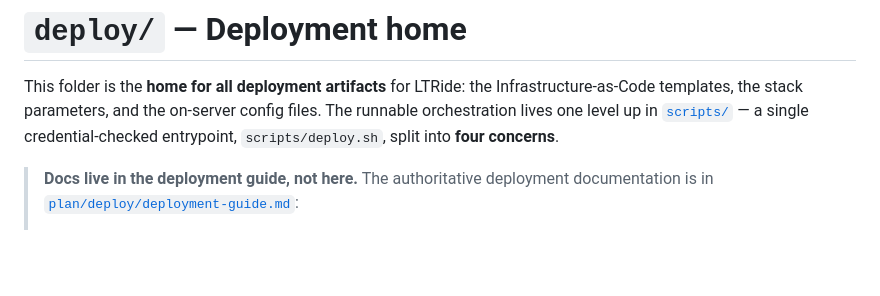
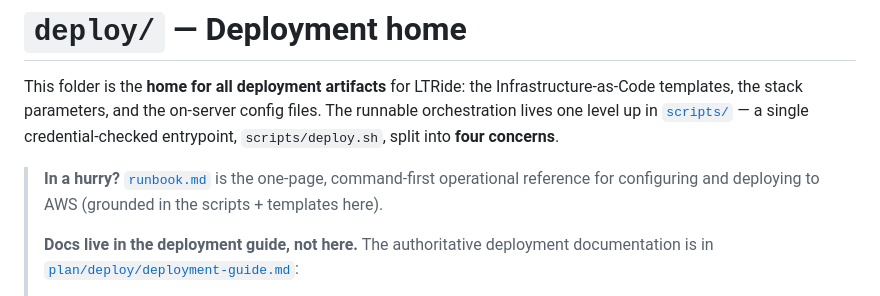
Before and after one commit to LTRide2/lt-parking-site-project, a Markdown page: deploy/README.md, the part around the change. GitHub-like rendering; blank space fills up the shorter version.

```diff
--- a/deploy/README.md
+++ b/deploy/README.md
@@ -5,6 +5,9 @@ templates, the stack parameters, and the on-server config files. The runnable or
 one level up in [`scripts/`](../scripts/) — a single credential-checked entrypoint,
 `scripts/deploy.sh`, split into **four concerns**.
 
+> **In a hurry?** [`runbook.md`](runbook.md) is the one-page, command-first operational
+> reference for configuring and deploying to AWS (grounded in the scripts + templates here).
+>
 > **Docs live in the deployment guide, not here.** The authoritative deployment documentation is in
 > [`plan/deploy/deployment-guide.md`](../plan/deploy/deployment-guide.md):
 > - **Step-by-step tutorial** → [Part 1 — Deploy to AWS (CRs D0–D4)](../plan/deploy/deployment-guide.md#part-1--deploy-to-aws-step-by-step-crs-d0d4)
```
Also changed, not shown: deploy/runbook.md (added, +334 -0 lines).
